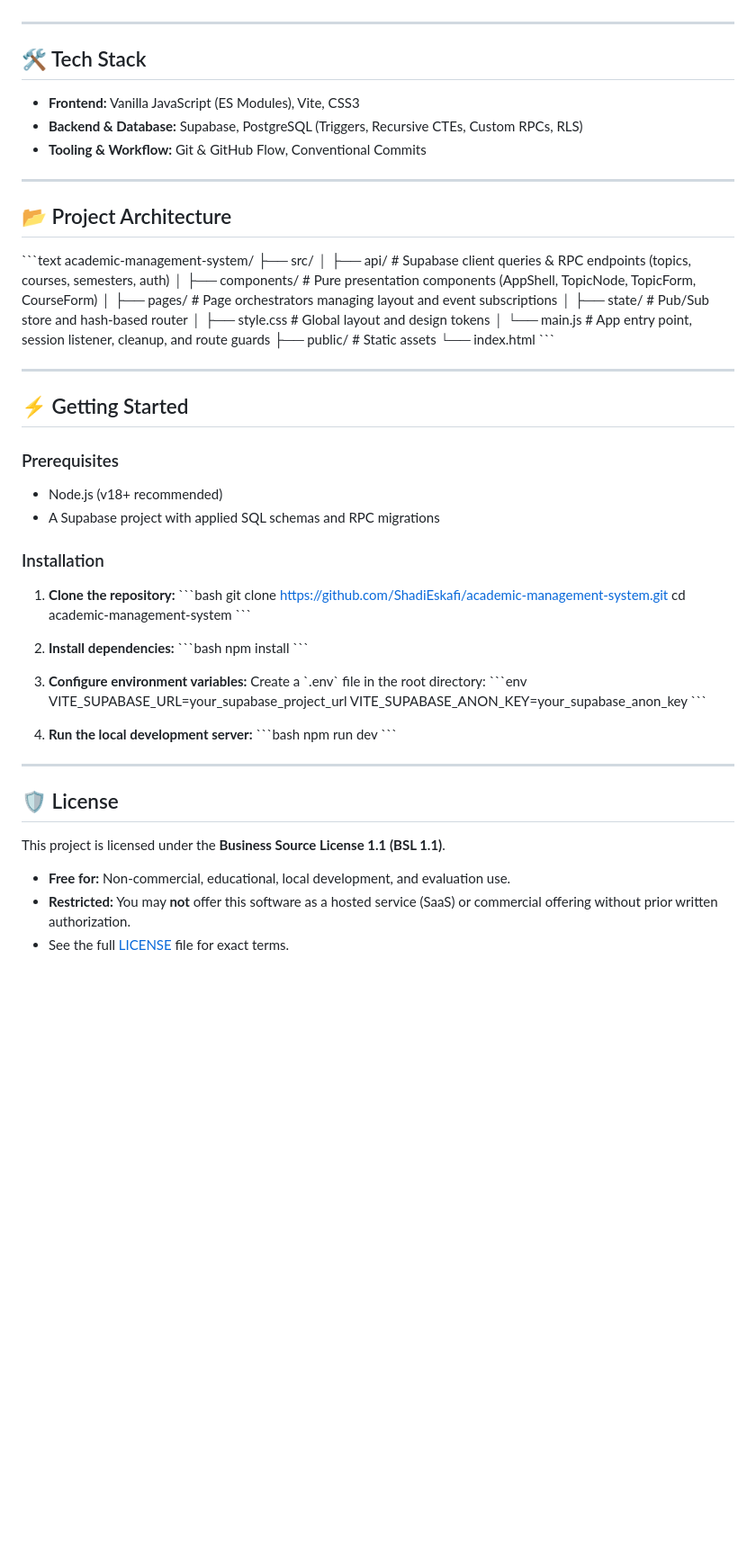
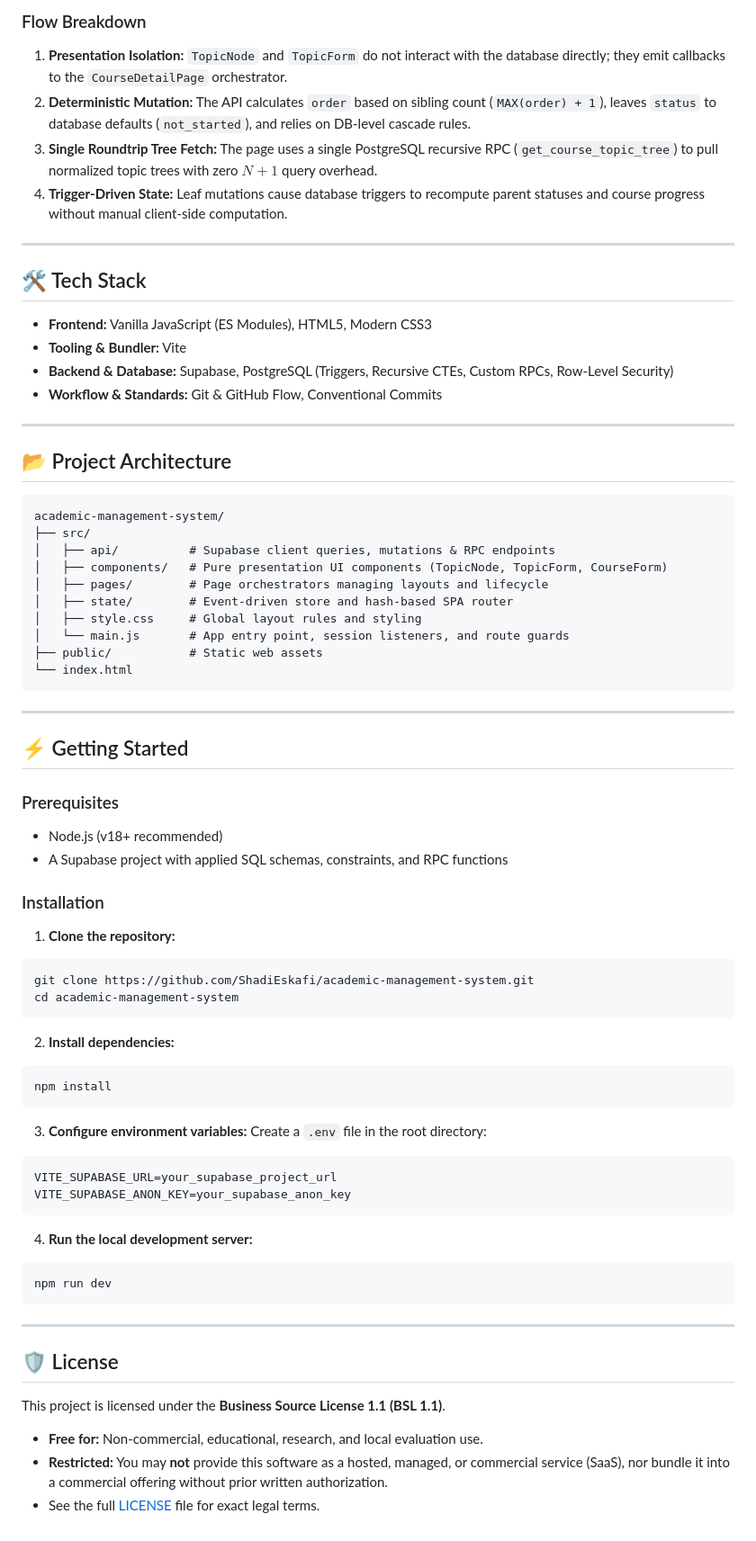
Before and after one commit to ShadiEskafi/academic-management-system, a Markdown page: README.md, the part around one of its changes. Shown at 90% size. GitHub-like rendering; blank space fills up the shorter version.

````diff
--- a/README.md
+++ b/README.md
@@ -21,67 +63,76 @@ A modular, production-ready Single Page Application (SPA) designed to manage uni
+### Flow Breakdown
+
+1. **Presentation Isolation:** `TopicNode` and `TopicForm` do not interact with the database directly; they emit callbacks to the `CourseDetailPage` orchestrator.
+2. **Deterministic Mutation:** The API calculates `order` based on sibling count (`MAX(order) + 1`), leaves `status` to database defaults (`not_started`), and relies on DB-level cascade rules.
+3. **Single Roundtrip Tree Fetch:** The page uses a single PostgreSQL recursive RPC (`get_course_topic_tree`) to pull normalized topic trees with zero $N+1$ query overhead.
+4. **Trigger-Driven State:** Leaf mutations cause database triggers to recompute parent statuses and course progress without manual client-side computation.
 
 ---
 
 ## 🛠️ Tech Stack
 
-- **Frontend:** Vanilla JavaScript (ES Modules), Vite, CSS3
-- **Backend & Database:** Supabase, PostgreSQL (Triggers, Recursive CTEs, Custom RPCs, RLS)
-- **Tooling & Workflow:** Git & GitHub Flow, Conventional Commits
+* **Frontend:** Vanilla JavaScript (ES Modules), HTML5, Modern CSS3
+* **Tooling & Bundler:** Vite
+* **Backend & Database:** Supabase, PostgreSQL (Triggers, Recursive CTEs, Custom RPCs, Row-Level Security)
+* **Workflow & Standards:** Git & GitHub Flow, Conventional Commits
 
 ---
 
 ## 📂 Project Architecture
 
-\`\`\`text
+```text
 academic-management-system/
 ├── src/
-│   ├── api/          # Supabase client queries & RPC endpoints (topics, courses, semesters, auth)
-│   ├── components/   # Pure presentation components (AppShell, TopicNode, TopicForm, CourseForm)
-│   ├── pages/        # Page orchestrators managing layout and event subscriptions
-│   ├── state/        # Pub/Sub store and hash-based router
-│   ├── style.css     # Global layout and design tokens
-│   └── main.js       # App entry point, session listener, cleanup, and route guards
-├── public/           # Static assets
+│   ├── api/          # Supabase client queries, mutations & RPC endpoints
+│   ├── components/   # Pure presentation UI components (TopicNode, TopicForm, CourseForm)
+│   ├── pages/        # Page orchestrators managing layouts and lifecycle
+│   ├── state/        # Event-driven store and hash-based SPA router
+│   ├── style.css     # Global layout rules and styling
+│   └── main.js       # App entry point, session listeners, and route guards
+├── public/           # Static web assets
 └── index.html
-\`\`\`
+```
 
 ---
 
 ## ⚡ Getting Started
 
 ### Prerequisites
-- Node.js (v18+ recommended)
-- A Supabase project with applied SQL schemas and RPC migrations
+
+* Node.js (v18+ recommended)
+* A Supabase project with applied SQL schemas, constraints, and RPC functions
 
 ### Installation
 
 1. **Clone the repository:**
-   \`\`\`bash
-   git clone https://github.com/ShadiEskafi/academic-management-system.git
-   cd academic-management-system
-   \`\`\`
+```bash
+git clone https://github.com/ShadiEskafi/academic-management-system.git
+cd academic-management-system
+```
 
 2. **Install dependencies:**
-   \`\`\`bash
-   npm install
-   \`\`\`
+```bash
+npm install
+```
 
 3. **Configure environment variables:**
-   Create a \`.env\` file in the root directory:
-   \`\`\`env
-   VITE_SUPABASE_URL=your_supabase_project_url
-   VITE_SUPABASE_ANON_KEY=your_supabase_anon_key
-   \`\`\`
+Create a `.env` file in the root directory:
+```env
+VITE_SUPABASE_URL=your_supabase_project_url
+VITE_SUPABASE_ANON_KEY=your_supabase_anon_key
+```
 
 4. **Run the local development server:**
-   \`\`\`bash
-   npm run dev
-   \`\`\`
+```bash
+npm run dev
+```
 
 ---
 
 ## 🛡️ License
 
 This project is licensed under the **Business Source License 1.1 (BSL 1.1)**.
-- **Free for:** Non-commercial, educational, local development, and evaluation use.
-- **Restricted:** You may **not** offer this software as a hosted service (SaaS) or commercial offering without prior written authorization.
-- See the full [LICENSE](LICENSE) file for exact terms.
+
+* **Free for:** Non-commercial, educational, research, and local evaluation use.
+* **Restricted:** You may **not** provide this software as a hosted, managed, or commercial service (SaaS), nor bundle it into a commercial offering without prior written authorization.
+* See the full [LICENSE](LICENSE) file for exact legal terms.
````
Also changed, not shown: other parts of README.md (+55 -13 lines).
